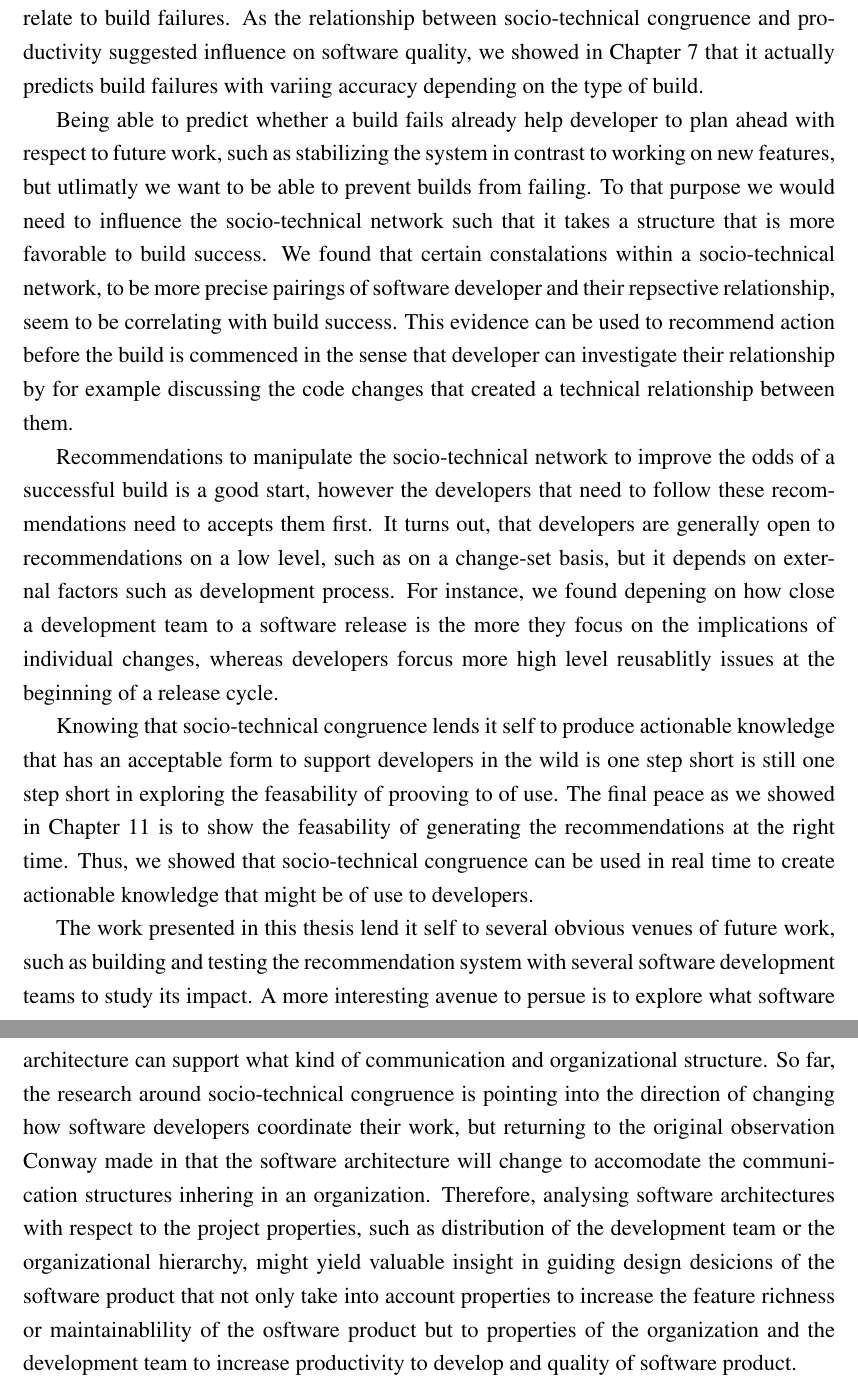
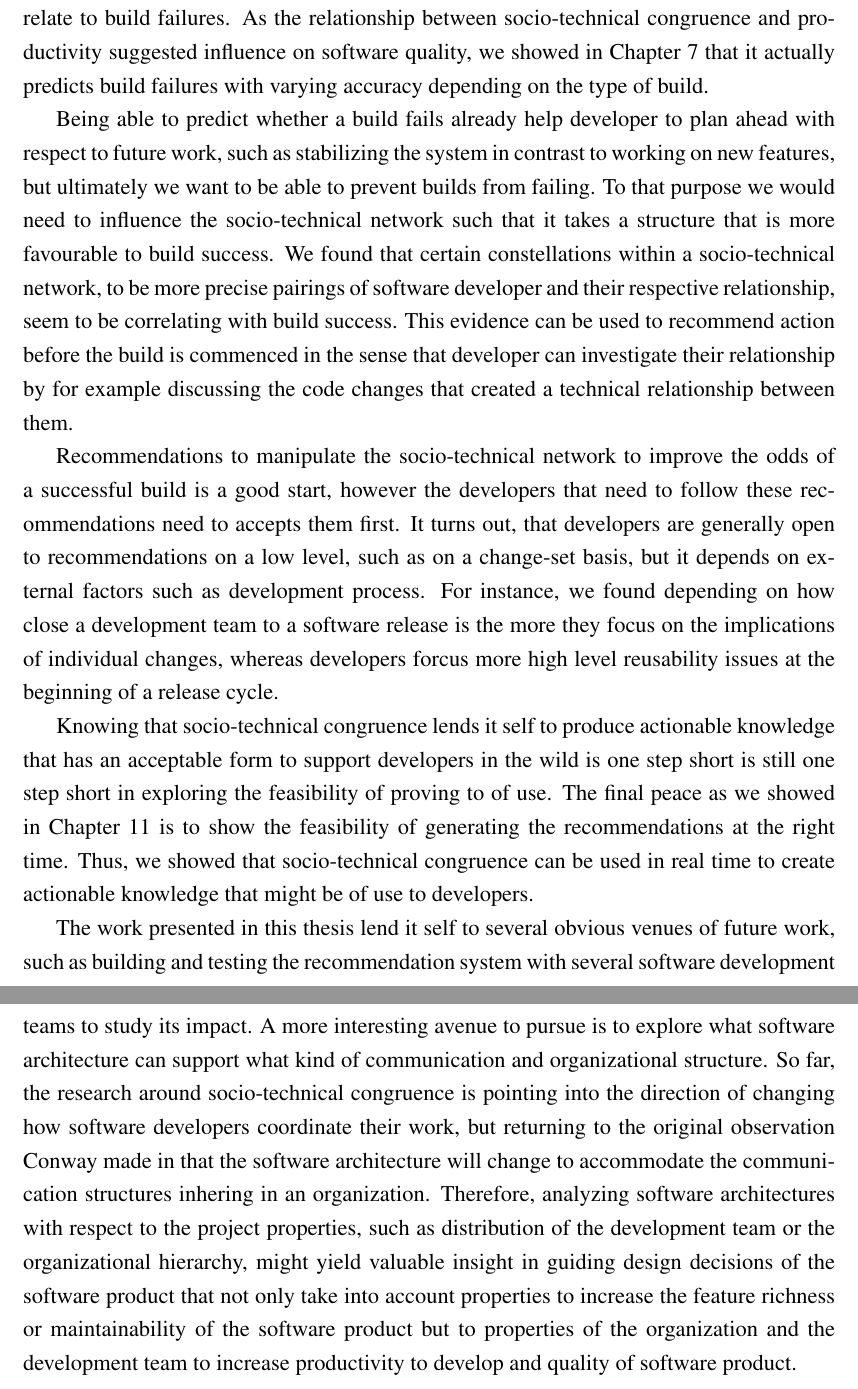
Before and after one commit to schadr/ChatToSucceed, a LaTeX thesis (thesis.tex, which reads conclusion.tex): two parts of pages 189 and 190 of 208, joined at a grey line, cut so that both start at the same text. Compiled offline with pdfLaTeX.

Commit message:
close #115 - spell check

```diff
--- a/conclusion.tex
+++ b/conclusion.tex
@@ -16,26 +16,26 @@ Although by itself not surpising that issues in communication can hinder product
 The relationship between communication structure and build failures however significant has only a small effect on the overall success rate of software builds, the outcome metric we studied.
 This lead us to include information about the system by adding technical dependencies as expressed by the source code among software developers.
 Backed up y findings in the research area of socio-technical congruence we hypothesized that the technical relationships help to zero in onto the important relationships among developers that relate to build failures.
-As the relationship between socio-technical congruence and productivity suggested influence on software quality, we showed in Chapter~\ref{chap:soc-net} that it actually predicts build failures with variing accuracy depending on the type of build.
+As the relationship between socio-technical congruence and productivity suggested influence on software quality, we showed in Chapter~\ref{chap:soc-net} that it actually predicts build failures with varying accuracy depending on the type of build.
 
 % failure inducing pairs
-Being able to predict whether a build fails already help developer to plan ahead with respect to future work, such as stabilizing the system in contrast to working on new features, but utlimatly we want to be able to prevent builds from failing.
-To that purpose we would need to influence the socio-technical network such that it takes a structure that is more favorable to build success.
-We found that certain constalations within a socio-technical network, to be more precise pairings of software developer and their repsective relationship, seem to be correlating with build success.
+Being able to predict whether a build fails already help developer to plan ahead with respect to future work, such as stabilizing the system in contrast to working on new features, but ultimately we want to be able to prevent builds from failing.
+To that purpose we would need to influence the socio-technical network such that it takes a structure that is more favourable to build success.
+We found that certain constellations within a socio-technical network, to be more precise pairings of software developer and their respective relationship, seem to be correlating with build success.
 This evidence can be used to recommend action before the build is commenced in the sense that developer can investigate their relationship by for example discussing the code changes that created a technical relationship between them.
 
 % talk or not to talk
 Recommendations to manipulate the socio-technical network to improve the odds of a successful build is a good start, however the developers that need to follow these recommendations need to accepts them first.
 It turns out, that developers are generally open to recommendations on a low level, such as on a change-set basis, but it depends on external factors such as development process.
-For instance, we found depening on how close a development team to a software release is the more they focus on the implications of individual changes, whereas developers forcus more high level reusablitly issues at the beginning of a release cycle.
+For instance, we found depending on how close a development team to a software release is the more they focus on the implications of individual changes, whereas developers forcus more high level reusability issues at the beginning of a release cycle.
 
 % leveraging stc in real time
-Knowing that socio-technical congruence lends it self to produce actionable knowledge that has an acceptable form to support developers in the wild is one step short is still one step short in exploring the feasability of prooving to of use.
-The final peace as we showed in Chapter~\ref{chap:actionable} is to show the feasability of generating the recommendations at the right time.
+Knowing that socio-technical congruence lends it self to produce actionable knowledge that has an acceptable form to support developers in the wild is one step short is still one step short in exploring the feasibility of proving to of use.
+The final peace as we showed in Chapter~\ref{chap:actionable} is to show the feasibility of generating the recommendations at the right time.
 Thus, we showed that socio-technical congruence can be used in real time to create actionable knowledge that might be of use to developers.
 
 % future work
 The work presented in this thesis lend it self to several obvious venues of future work, such as building and testing the recommendation system with several software development teams to study its impact.
-A more interesting avenue to persue is to explore what software architecture can support what kind of communication and organizational structure.
-So far, the research around socio-technical congruence is pointing into the direction of changing how software developers coordinate their work, but returning to the original observation Conway made in that the software architecture will change to accomodate the communication structures inhering in an organization.
-Therefore, analysing software architectures with respect to the project properties, such as distribution of the development team or the organizational hierarchy, might yield valuable insight in guiding design desicions of the software product that not only take into account properties to increase the feature richness or maintainablility of the osftware product but to properties of the organization and the development team to increase productivity to develop and quality of software product.
+A more interesting avenue to pursue is to explore what software architecture can support what kind of communication and organizational structure.
+So far, the research around socio-technical congruence is pointing into the direction of changing how software developers coordinate their work, but returning to the original observation Conway made in that the software architecture will change to accommodate the communication structures inhering in an organization.
+Therefore, analyzing software architectures with respect to the project properties, such as distribution of the development team or the organizational hierarchy, might yield valuable insight in guiding design decisions of the software product that not only take into account properties to increase the feature richness or maintainability of the software product but to properties of the organization and the development team to increase productivity to develop and quality of software product.
```
Also changed, not shown: conclusion.tex (14 more changed lines).
